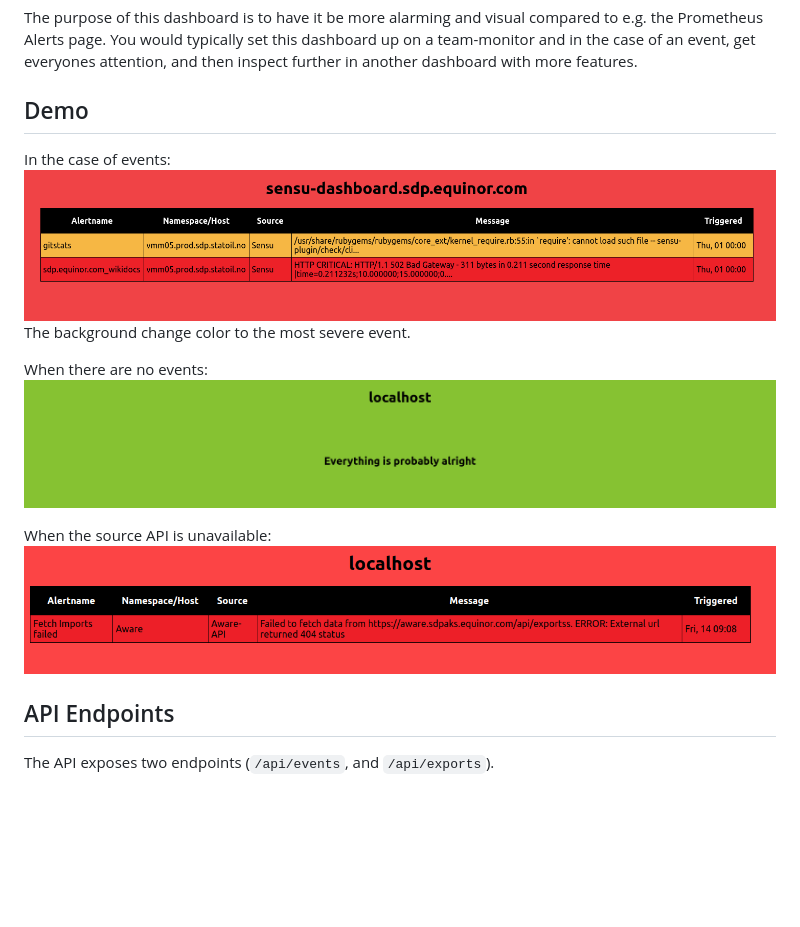
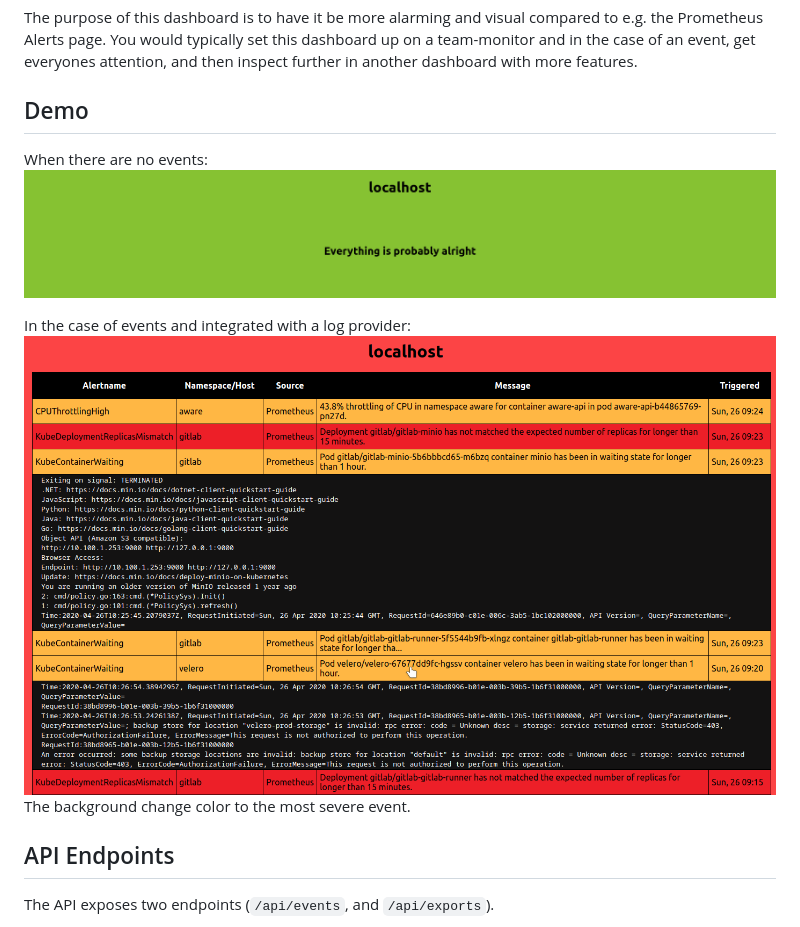
Before and after one commit to equinor/aware, a Markdown page: README.md, the part around the change. GitHub-like rendering; pictures changed too: logs.png (added); blank space fills up the shorter version.

```diff
--- a/README.md
+++ b/README.md
@@ -3,15 +3,13 @@
 The purpose of this dashboard is to have it be more alarming and visual compared to e.g. the Prometheus Alerts page. You would typically set this dashboard up on a team-monitor and in the case of an event, get everyones attention, and then inspect further in another dashboard with more features.
 
 ## Demo
-In the case of events:
-![alt text](events.png)
-The background change color to the most severe event.
 
 When there are no events:
 ![alt text](noevents.png)
 
-When the source API is unavailable:
-![fetch error](fetcherror.png)
+In the case of events and integrated with a log provider:
+![logs](logs.png)
+The background change color to the most severe event.
 
 ## API Endpoints
 
```
Also changed, not shown: 10 other files.
